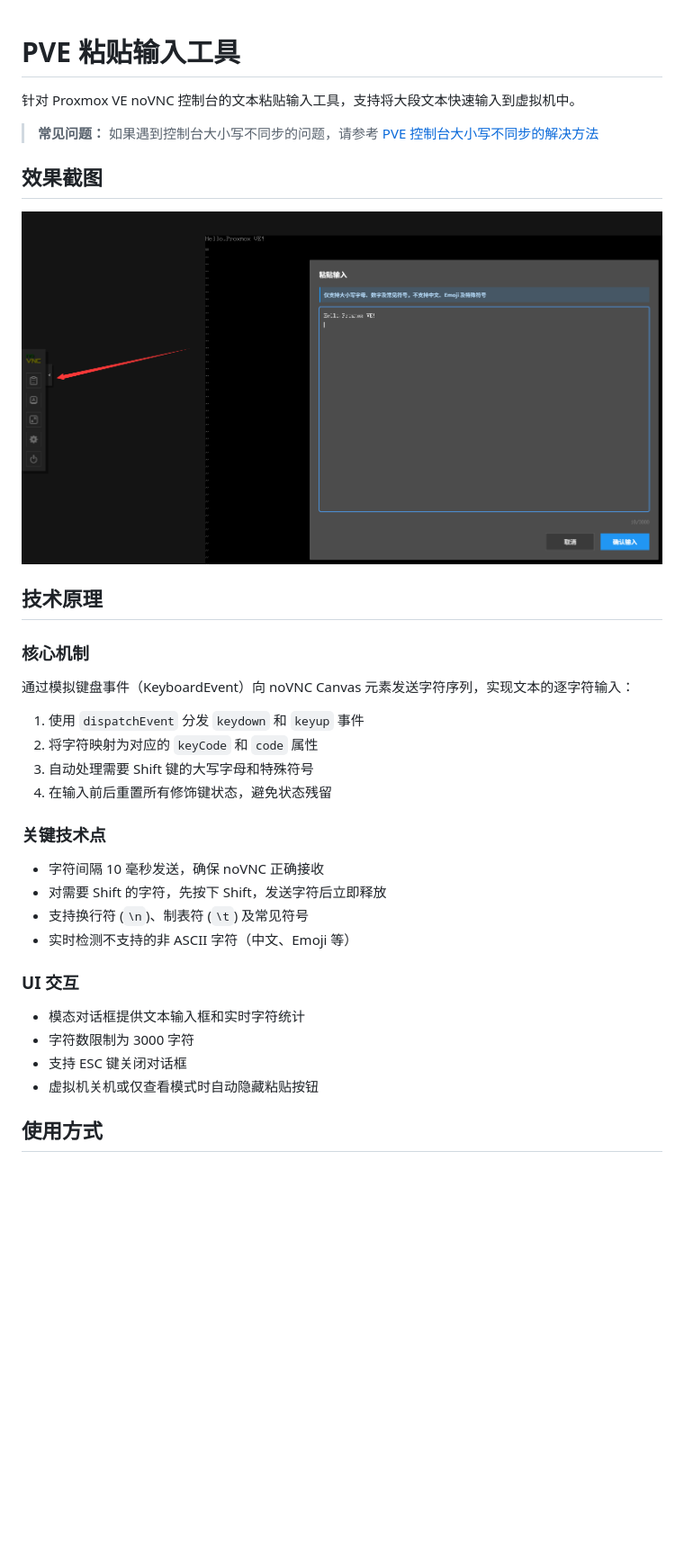
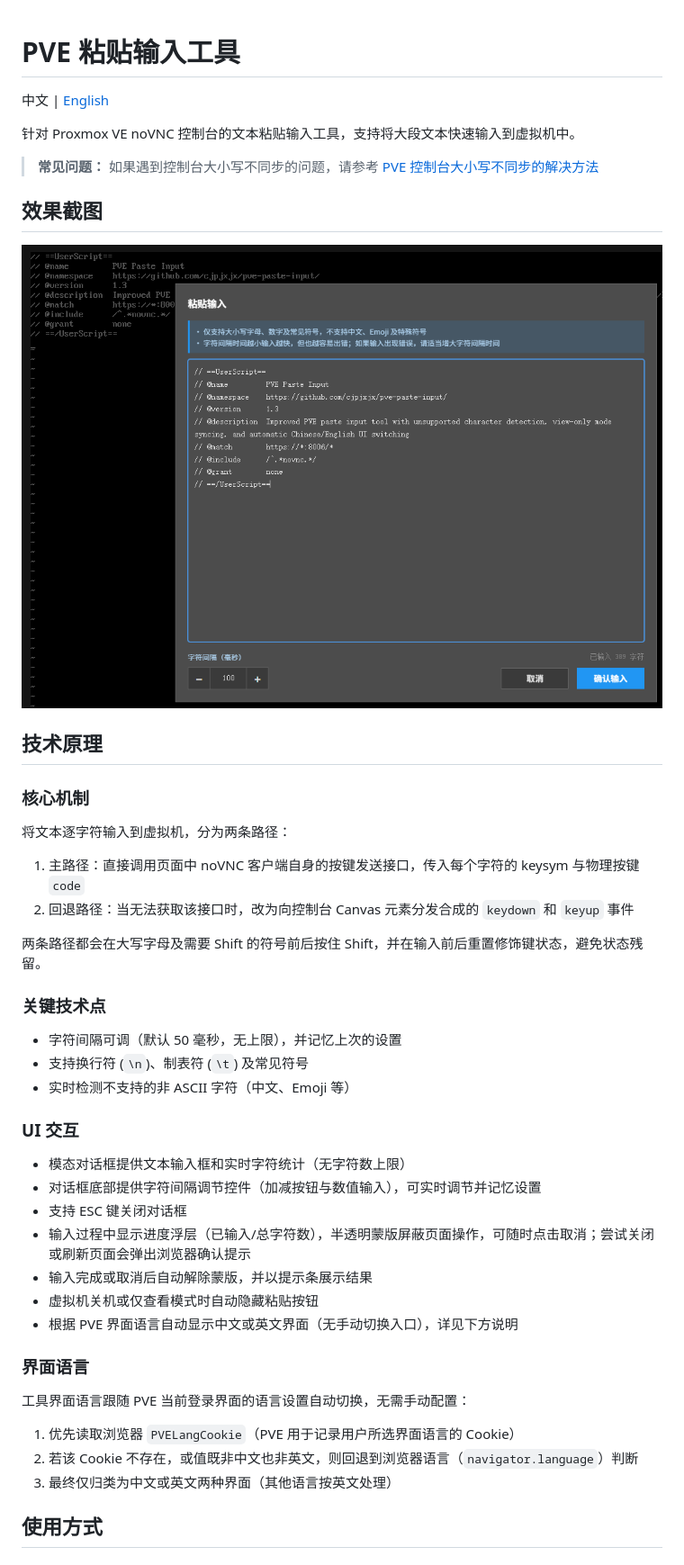
Before and after one commit to kintaro1981/pve-paste-input, a Markdown page: README.md, the part around one of its changes. Shown at 90% size. Rendered like a GitHub page; pictures changed too: 20251127153555.png (deleted), pve-paste-input.png (added); blank space fills up the shorter version.

```diff
--- a/README.md
+++ b/README.md
@@ -1,4 +1,6 @@
 # PVE 粘贴输入工具
+
+中文 | [English](README.en.md)
 
 针对 Proxmox VE noVNC 控制台的文本粘贴输入工具，支持将大段文本快速输入到虚拟机中。
 
@@ -6,32 +8,42 @@
 
 ## 效果截图
 
-![效果截图](20251127153555.png)
+![效果截图](pve-paste-input.png)
 
 ## 技术原理
 
 ### 核心机制
 
-通过模拟键盘事件（KeyboardEvent）向 noVNC Canvas 元素发送字符序列，实现文本的逐字符输入：
+将文本逐字符输入到虚拟机，分为两条路径：
 
-1. 使用 `dispatchEvent` 分发 `keydown` 和 `keyup` 事件
-2. 将字符映射为对应的 `keyCode` 和 `code` 属性
-3. 自动处理需要 Shift 键的大写字母和特殊符号
-4. 在输入前后重置所有修饰键状态，避免状态残留
+1. 主路径：直接调用页面中 noVNC 客户端自身的按键发送接口，传入每个字符的 keysym 与物理按键 `code`
+2. 回退路径：当无法获取该接口时，改为向控制台 Canvas 元素分发合成的 `keydown` 和 `keyup` 事件
+
+两条路径都会在大写字母及需要 Shift 的符号前后按住 Shift，并在输入前后重置修饰键状态，避免状态残留。
 
 ### 关键技术点
 
-- 字符间隔 10 毫秒发送，确保 noVNC 正确接收
-- 对需要 Shift 的字符，先按下 Shift，发送字符后立即释放
+- 字符间隔可调（默认 50 毫秒，无上限），并记忆上次的设置
 - 支持换行符 (`\n`)、制表符 (`\t`) 及常见符号
 - 实时检测不支持的非 ASCII 字符（中文、Emoji 等）
 
 ### UI 交互
 
-- 模态对话框提供文本输入框和实时字符统计
-- 字符数限制为 3000 字符
+- 模态对话框提供文本输入框和实时字符统计（无字符数上限）
+- 对话框底部提供字符间隔调节控件（加减按钮与数值输入），可实时调节并记忆设置
 - 支持 ESC 键关闭对话框
+- 输入过程中显示进度浮层（已输入/总字符数），半透明蒙版屏蔽页面操作，可随时点击取消；尝试关闭或刷新页面会弹出浏览器确认提示
+- 输入完成或取消后自动解除蒙版，并以提示条展示结果
 - 虚拟机关机或仅查看模式时自动隐藏粘贴按钮
+- 根据 PVE 界面语言自动显示中文或英文界面（无手动切换入口），详见下方说明
+
+### 界面语言
+
+工具界面语言跟随 PVE 当前登录界面的语言设置自动切换，无需手动配置：
+
+1. 优先读取浏览器 `PVELangCookie`（PVE 用于记录用户所选界面语言的 Cookie）
+2. 若该 Cookie 不存在，或值既非中文也非英文，则回退到浏览器语言（`navigator.language`）判断
+3. 最终仅归类为中文或英文两种界面（其他语言按英文处理）
 
 ## 使用方式
 
```
Also changed, not shown: other parts of README.md (+3 -3 lines), README.en.md (added, +144 -0 lines), pve-capslock-sync.en.md (added, +43 -0 lines), pve-capslock-sync.md (+2 -0 lines), pve-paste-input.en.png (added), 2 other files.
